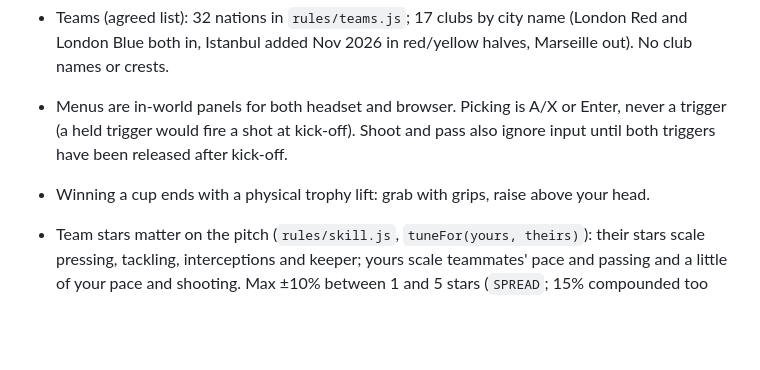
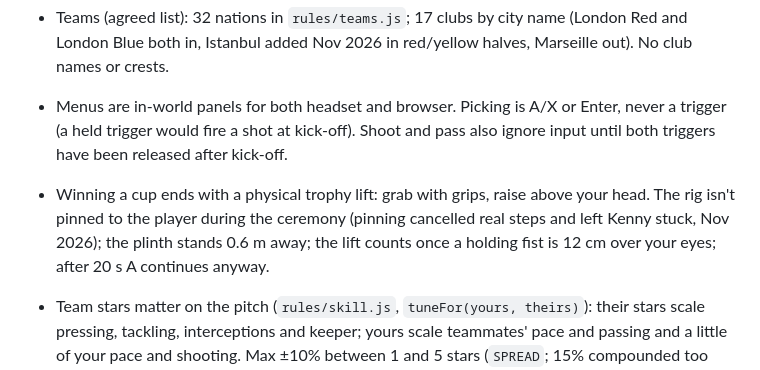
Before and after one commit to KungFuKennyOG/super-soccer-star-96, a Markdown page: CLAUDE.md, the part around the change. Rendered like a GitHub page; blank space fills up the shorter version.

Commit message:
CLAUDE.md: trophy ceremony movement and lift notes
Co-Authored-By: Claude Opus 5.5 <noreply@anthropic.com>
Claude-Session: https://claude.ai/code/session_01764GRf9Mpa9SP2tMNt6xgb

```diff
--- a/CLAUDE.md
+++ b/CLAUDE.md
@@ -45,7 +45,7 @@ The owner is Kenny. He plays every change on a Quest 3, so make each change easy
 - Cups (Kenny's format): every match is a comeback scenario (start behind, short clock, reach the target). Opponents never attack in play; they can score on the counter when you lose the ball (`counterAttack` in `rules/match.js`). A defender winning the rebound off a parry, block or the woodwork (`isRebound` in `rules/sim.js`, within `REBOUND.window` with nobody kicking it since) is a clearance: CLEARED banner, no INTERCEPTED call, and a third of the counter chance (`REBOUND.counter`). Before Nov 2026 those counted as interceptions and caused ~80% of counter goals, so shooting on target was the riskiest thing you could do. The cup clock stays as it is (Kenny). World Cup '96 = 32 nations, groups of 4 with draws then knockouts. Champions Cup = 17 city clubs, 16 drawn per cup (yours always in), knockouts. 3 arcade continues per cup for knockout losses; going out in the groups is final.
 - Teams (agreed list): 32 nations in `rules/teams.js`; 17 clubs by city name (London Red and London Blue both in, Istanbul added Nov 2026 in red/yellow halves, Marseille out). No club names or crests.
 - Menus are in-world panels for both headset and browser. Picking is A/X or Enter, never a trigger (a held trigger would fire a shot at kick-off). Shoot and pass also ignore input until both triggers have been released after kick-off.
-- Winning a cup ends with a physical trophy lift: grab with grips, raise above your head.
+- Winning a cup ends with a physical trophy lift: grab with grips, raise above your head. The rig isn't pinned to the player during the ceremony (pinning cancelled real steps and left Kenny stuck, Nov 2026); the plinth stands 0.6 m away; the lift counts once a holding fist is 12 cm over your eyes; after 20 s A continues anyway.
 - Team stars matter on the pitch (`rules/skill.js`, `tuneFor(yours, theirs)`): their stars scale pressing, tackling, interceptions and keeper; yours scale teammates' pace and passing and a little of your pace and shooting. Max ±10% between 1 and 5 stars (`SPREAD`; 15% compounded too hard, and 20% on pressing or keeper reach halved 5 v 5 win rates). Nov 2026 (Kenny: make stars felt, same odds): what you see without it deciding every attack moves ±20% (`SEEN`): how hard a shot their keeper holds, your teammates' pace, how often their passes to you are perfect (45% at 1 star, 95% at 5). To keep cup odds, the counter chance and starting deficit lean less on stars (`counterChance` 0.16 + 0.025 x their stars, deficit term 0.03 x star gap). Measured over 12 World Cups each with a scripted player: Saudi Arabia 1, Canada 3, Brazil 10 (was 1, 3, 12).
 - World Cup team select is a world map: the stick moves to the nearest nation that way; European picks zoom to Europe.
 - PS1 wobble is a setting (OFF / LOW / FULL, default LOW) on the settings screen. In the headset LOW is a light vertex wobble with no texture warp (warp swims as your head moves); FULL adds the warp back.
```
